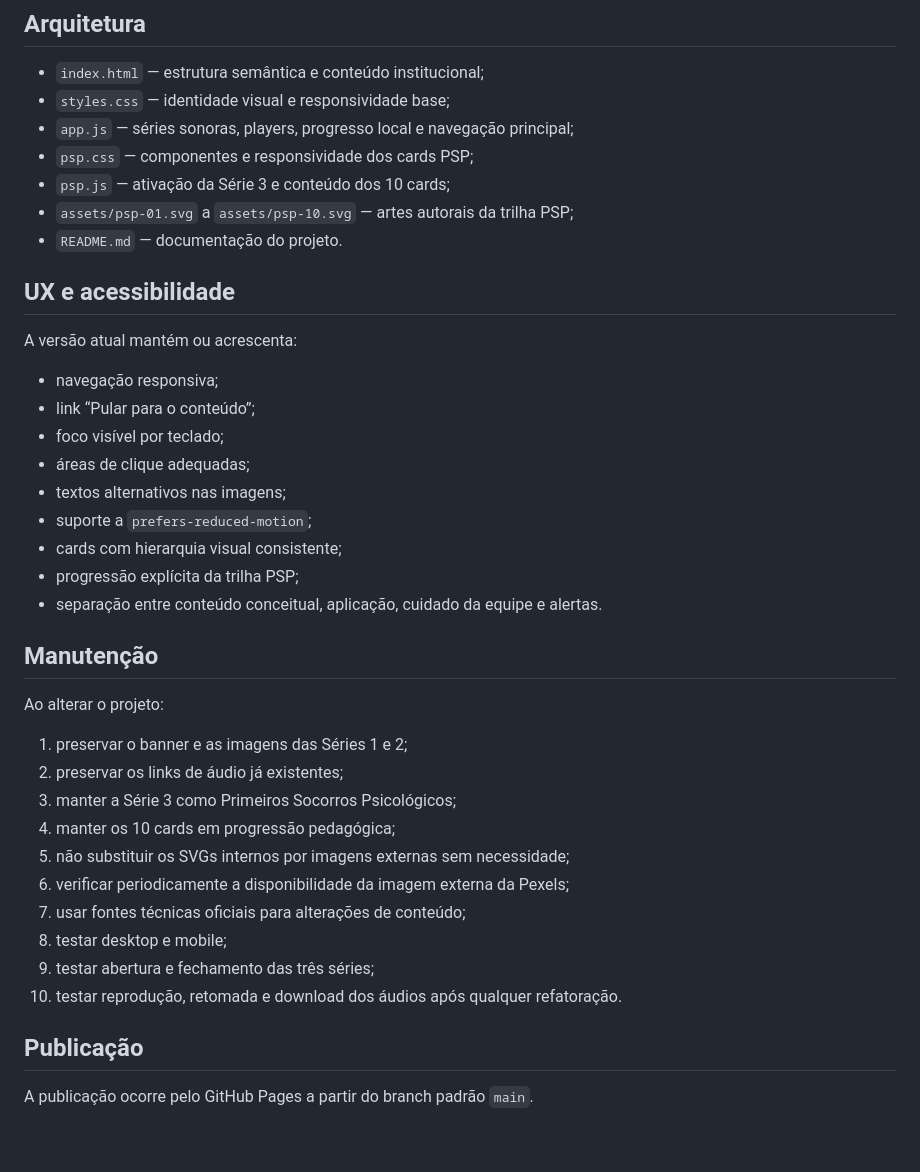
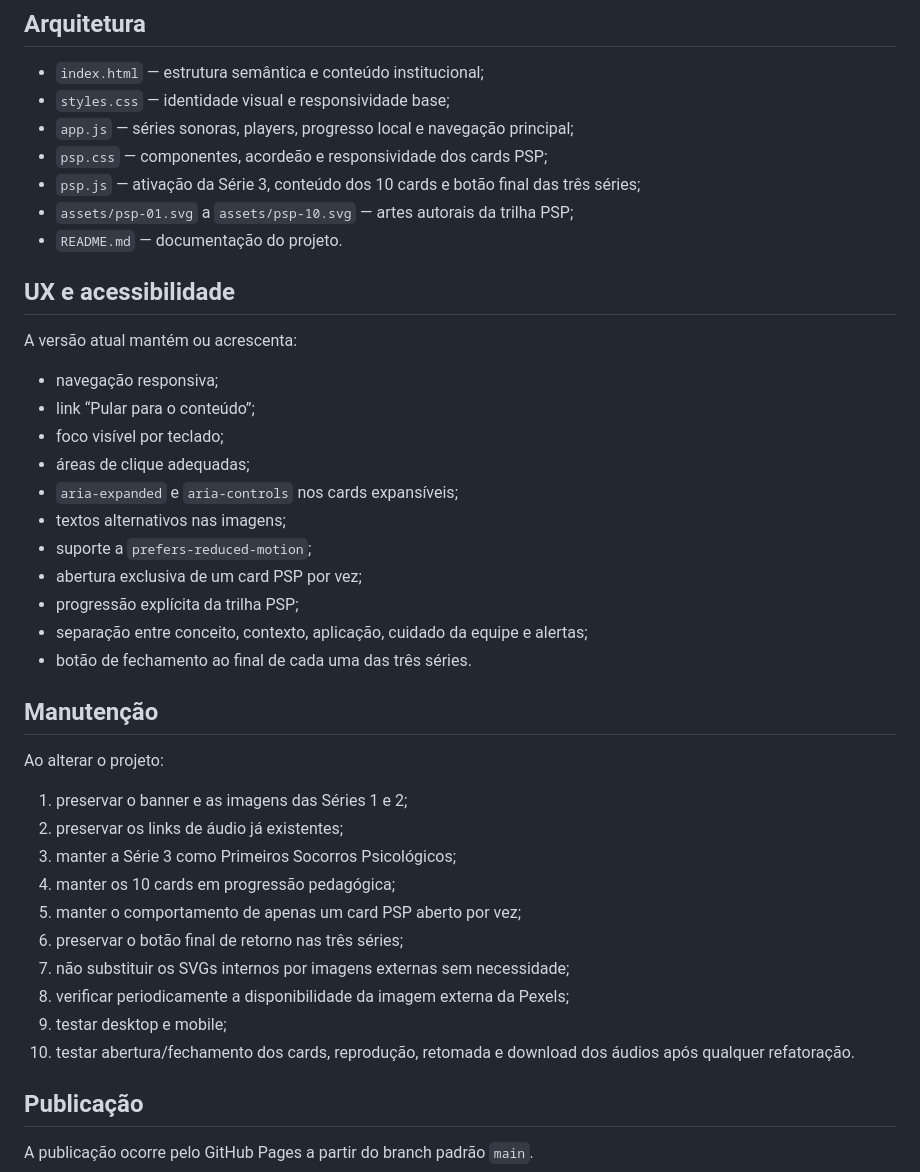
Before and after one commit to ricmurtapsicologia/Podcast-ATS-CBMMG, a Markdown page: README.md, the part around one of its changes. Rendered like a GitHub page; blank space fills up the shorter version.

Commit message:
docs: registra acordeão e fechamento das séries

```diff
--- a/README.md
+++ b/README.md
@@ -115,8 +136,8 @@ O conteúdo apresenta PSP como ajuda humana, prática e respeitosa após eventos
 - `index.html` — estrutura semântica e conteúdo institucional;
 - `styles.css` — identidade visual e responsividade base;
 - `app.js` — séries sonoras, players, progresso local e navegação principal;
-- `psp.css` — componentes e responsividade dos cards PSP;
-- `psp.js` — ativação da Série 3 e conteúdo dos 10 cards;
+- `psp.css` — componentes, acordeão e responsividade dos cards PSP;
+- `psp.js` — ativação da Série 3, conteúdo dos 10 cards e botão final das três séries;
 - `assets/psp-01.svg` a `assets/psp-10.svg` — artes autorais da trilha PSP;
 - `README.md` — documentação do projeto.
 
@@ -128,11 +149,13 @@ A versão atual mantém ou acrescenta:
 - link “Pular para o conteúdo”;
 - foco visível por teclado;
 - áreas de clique adequadas;
+- `aria-expanded` e `aria-controls` nos cards expansíveis;
 - textos alternativos nas imagens;
 - suporte a `prefers-reduced-motion`;
-- cards com hierarquia visual consistente;
+- abertura exclusiva de um card PSP por vez;
 - progressão explícita da trilha PSP;
-- separação entre conteúdo conceitual, aplicação, cuidado da equipe e alertas.
+- separação entre conceito, contexto, aplicação, cuidado da equipe e alertas;
+- botão de fechamento ao final de cada uma das três séries.
 
 ## Manutenção
 
@@ -142,12 +165,12 @@ Ao alterar o projeto:
 2. preservar os links de áudio já existentes;
 3. manter a Série 3 como Primeiros Socorros Psicológicos;
 4. manter os 10 cards em progressão pedagógica;
-5. não substituir os SVGs internos por imagens externas sem necessidade;
-6. verificar periodicamente a disponibilidade da imagem externa da Pexels;
-7. usar fontes técnicas oficiais para alterações de conteúdo;
-8. testar desktop e mobile;
-9. testar abertura e fechamento das três séries;
-10. testar reprodução, retomada e download dos áudios após qualquer refatoração.
+5. manter o comportamento de apenas um card PSP aberto por vez;
+6. preservar o botão final de retorno nas três séries;
+7. não substituir os SVGs internos por imagens externas sem necessidade;
+8. verificar periodicamente a disponibilidade da imagem externa da Pexels;
+9. testar desktop e mobile;
+10. testar abertura/fechamento dos cards, reprodução, retomada e download dos áudios após qualquer refatoração.
 
 ## Publicação
 
```
Also changed, not shown: other parts of README.md (+24 -3 lines).
